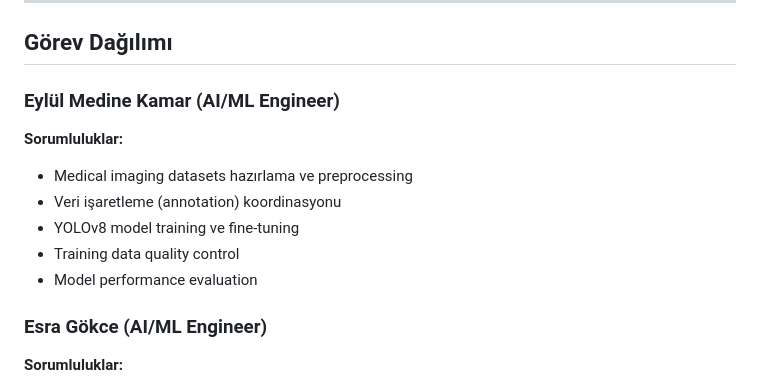
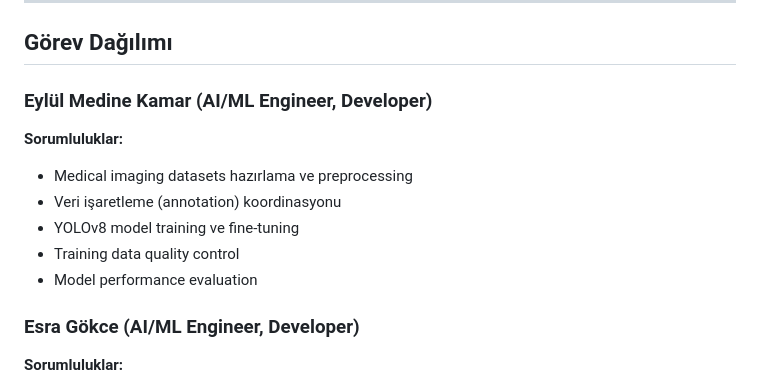
Before and after one commit to Eylulygia/Bootcamp153, a Markdown page: README.md, the part around the change. Drawn GitHub-style.

```diff
--- a/README.md
+++ b/README.md
@@ -13,7 +13,7 @@
 
 ## Görev Dağılımı
 
-### Eylül Medine Kamar (AI/ML Engineer)
+### Eylül Medine Kamar (AI/ML Engineer, Developer)
 **Sorumluluklar:**
 - Medical imaging datasets hazırlama ve preprocessing
 - Veri işaretleme (annotation) koordinasyonu
@@ -21,7 +21,7 @@
 - Training data quality control
 - Model performance evaluation
 
-### Esra Gökce (AI/ML Engineer)
+### Esra Gökce (AI/ML Engineer, Developer)
 **Sorumluluklar:**
 - YOLOv8 model architecture optimization
 - Real-time inference pipeline
```
